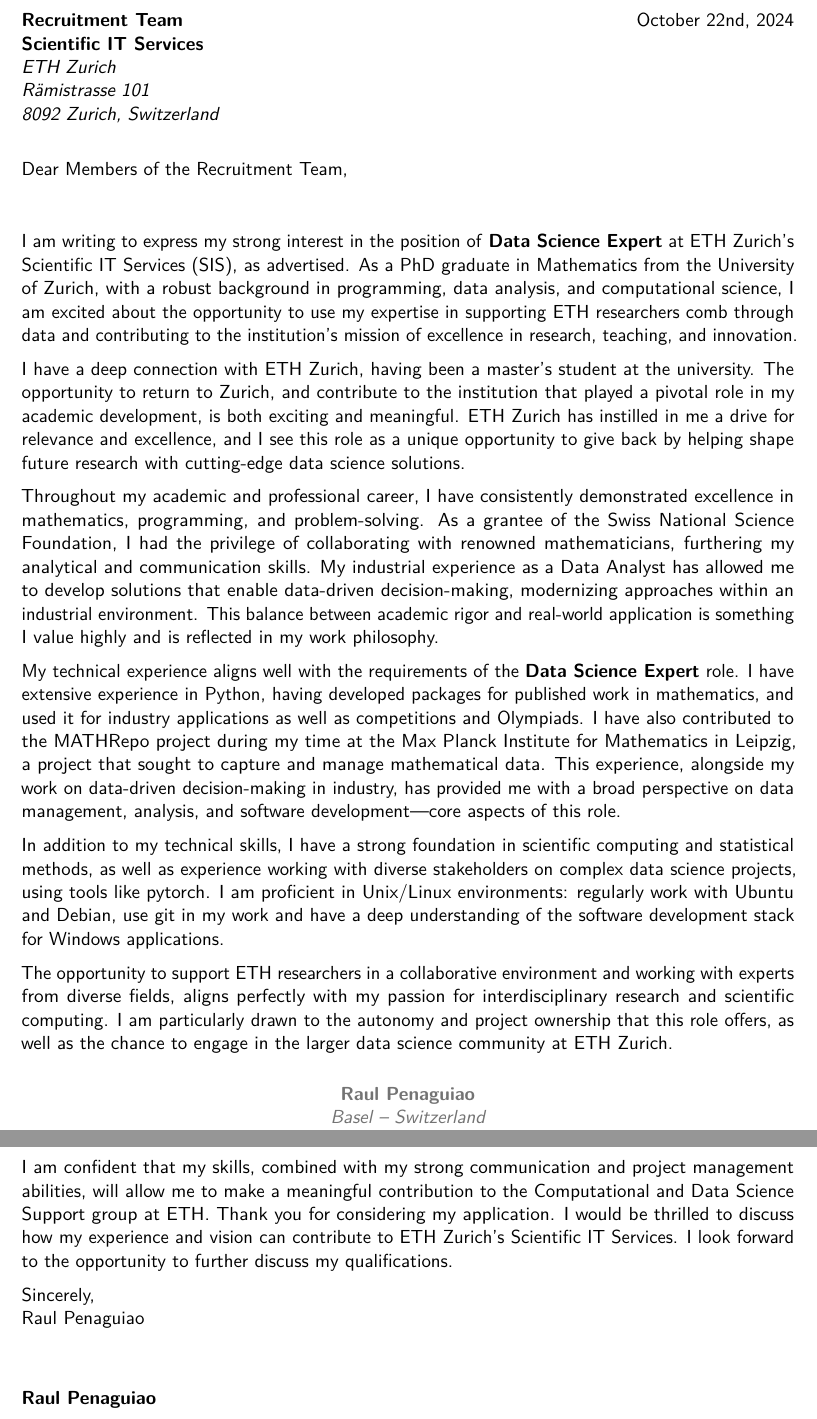
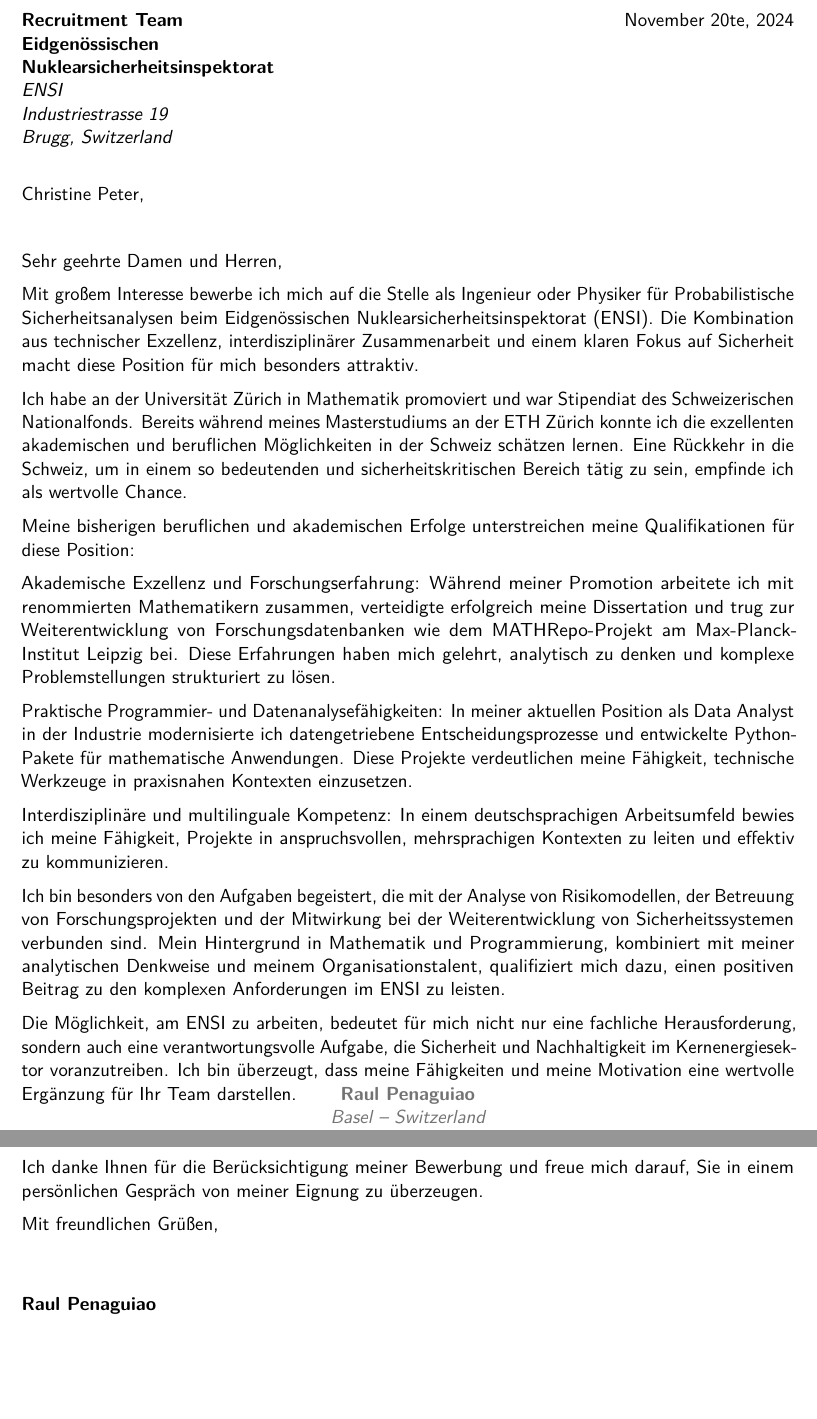
Before and after one commit to raulpenaguiao/cv, a LaTeX CV (letter_motivation/motivation.tex): two parts of pages 1 and 2 of 2, joined at a grey line, cut so that both start at the same text. Compiled offline with pdfLaTeX.

Commit message:
new letter motivation

```diff
--- a/letter_motivation/motivation.tex
+++ b/letter_motivation/motivation.tex
@@ -25,36 +25,38 @@
 %-----       carta       ---------------------------------------------------------
 % Datos del destinatario
 \recipient{Recruitment Team\\
-Scientific IT Services}{ETH Zurich\\
-Rämistrasse 101\\
-8092 Zurich, Switzerland}
-\date{October 22nd, 2024}
-\opening{Dear Members of the Recruitment Team,}
+Eidgenössischen Nuklearsicherheitsinspektorat }{ENSI\\
+Industriestrasse 19\\
+Brugg, Switzerland}
+\date{November 20te, 2024}
+\opening{Christine Peter,}
 \closing{
-Sincerely, \\
-Raul Penaguiao}
+Mit freundlichen Grüßen,}
 %\enclosure[Anexos]{Título de los anexos}          % opcional, remover o comentar si no incluye anexos
 
 \makelettertitle
 
 \justify
-I am writing to express my strong interest in the position of \textbf{Data Science Expert} at ETH Zurich’s Scientific IT Services (SIS), as advertised. As a PhD graduate in Mathematics from the University of Zurich, with a robust background in programming, data analysis, and computational science, I am excited about the opportunity to use my expertise in supporting ETH researchers comb through data and contributing to the institution’s mission of excellence in research, teaching, and innovation.
 
-I have a deep connection with ETH Zurich, having been a master's student at the university. The opportunity to return to Zurich, and contribute to the institution that played a pivotal role in my academic development, is both exciting and meaningful. ETH Zurich has instilled in me a drive for relevance and excellence, and I see this role as a unique opportunity to give back by helping shape future research with cutting-edge data science solutions.
+Sehr geehrte Damen und Herren,
 
-Throughout my academic and professional career, I have consistently demonstrated excellence in mathematics, programming, and problem-solving. As a grantee of the Swiss National Science Foundation, I had the privilege of collaborating with renowned mathematicians, furthering my analytical and communication skills. My industrial experience as a Data Analyst has allowed me to develop solutions that enable data-driven decision-making, modernizing approaches within an industrial environment. This balance between academic rigor and real-world application is something I value highly and is reflected in my work philosophy.
+Mit großem Interesse bewerbe ich mich auf die Stelle als Ingenieur oder Physiker für Probabilistische Sicherheitsanalysen beim Eidgenössischen Nuklearsicherheitsinspektorat (ENSI). Die Kombination aus technischer Exzellenz, interdisziplinärer Zusammenarbeit und einem klaren Fokus auf Sicherheit macht diese Position für mich besonders attraktiv.
 
-My technical experience aligns well with the requirements of the \textbf{Data Science Expert} role. I have extensive experience in Python, having developed packages for published work in mathematics, and used it for industry applications as well as competitions and Olympiads. I have also contributed to the MATHRepo project during my time at the Max Planck Institute for Mathematics in Leipzig, a project that sought to capture and manage mathematical data. This experience, alongside my work on data-driven decision-making in industry, has provided me with a broad perspective on data management, analysis, and software development—core aspects of this role.
+Ich habe an der Universität Zürich in Mathematik promoviert und war Stipendiat des Schweizerischen Nationalfonds. Bereits während meines Masterstudiums an der ETH Zürich konnte ich die exzellenten akademischen und beruflichen Möglichkeiten in der Schweiz schätzen lernen. Eine Rückkehr in die Schweiz, um in einem so bedeutenden und sicherheitskritischen Bereich tätig zu sein, empfinde ich als wertvolle Chance.
 
-In addition to my technical skills, I have a strong foundation in scientific computing and statistical methods, as well as experience working with diverse stakeholders on complex data science projects, using tools like pytorch. I am proficient in Unix/Linux environments: regularly work with Ubuntu and Debian, use git in my work and have a deep understanding of the software development stack for Windows applications.
+Meine bisherigen beruflichen und akademischen Erfolge unterstreichen meine Qualifikationen für diese Position:
 
-The opportunity to support ETH researchers in a collaborative environment and working with experts from diverse fields, aligns perfectly with my passion for interdisciplinary research and scientific computing. I am particularly drawn to the autonomy and project ownership that this role offers, as well as the chance to engage in the larger data science community at ETH Zurich.
+    Akademische Exzellenz und Forschungserfahrung: Während meiner Promotion arbeitete ich mit renommierten Mathematikern zusammen, verteidigte erfolgreich meine Dissertation und trug zur Weiterentwicklung von Forschungsdatenbanken wie dem MATHRepo-Projekt am Max-Planck-Institut Leipzig bei. Diese Erfahrungen haben mich gelehrt, analytisch zu denken und komplexe Problemstellungen strukturiert zu lösen.
 
-\vspace{3cm}
+    Praktische Programmier- und Datenanalysefähigkeiten: In meiner aktuellen Position als Data Analyst in der Industrie modernisierte ich datengetriebene Entscheidungsprozesse und entwickelte Python-Pakete für mathematische Anwendungen. Diese Projekte verdeutlichen meine Fähigkeit, technische Werkzeuge in praxisnahen Kontexten einzusetzen.
 
-I am confident that my skills, combined with my strong communication and project management abilities, will allow me to make a meaningful contribution to the Computational and Data Science Support group at ETH.
-Thank you for considering my application. I would be thrilled to discuss how my experience and vision can contribute to ETH Zurich’s Scientific IT Services. I look forward to the opportunity to further discuss my qualifications.
+    Interdisziplinäre und multilinguale Kompetenz: In einem deutschsprachigen Arbeitsumfeld bewies ich meine Fähigkeit, Projekte in anspruchsvollen, mehrsprachigen Kontexten zu leiten und effektiv zu kommunizieren.
 
+Ich bin besonders von den Aufgaben begeistert, die mit der Analyse von Risikomodellen, der Betreuung von Forschungsprojekten und der Mitwirkung bei der Weiterentwicklung von Sicherheitssystemen verbunden sind. Mein Hintergrund in Mathematik und Programmierung, kombiniert mit meiner analytischen Denkweise und meinem Organisationstalent, qualifiziert mich dazu, einen positiven Beitrag zu den komplexen Anforderungen im ENSI zu leisten.
+
+Die Möglichkeit, am ENSI zu arbeiten, bedeutet für mich nicht nur eine fachliche Herausforderung, sondern auch eine verantwortungsvolle Aufgabe, die Sicherheit und Nachhaltigkeit im Kernenergiesektor voranzutreiben. Ich bin überzeugt, dass meine Fähigkeiten und meine Motivation eine wertvolle Ergänzung für Ihr Team darstellen.
+
+Ich danke Ihnen für die Berücksichtigung meiner Bewerbung und freue mich darauf, Sie in einem persönlichen Gespräch von meiner Eignung zu überzeugen.
 
 
 \makeletterclosing
```
